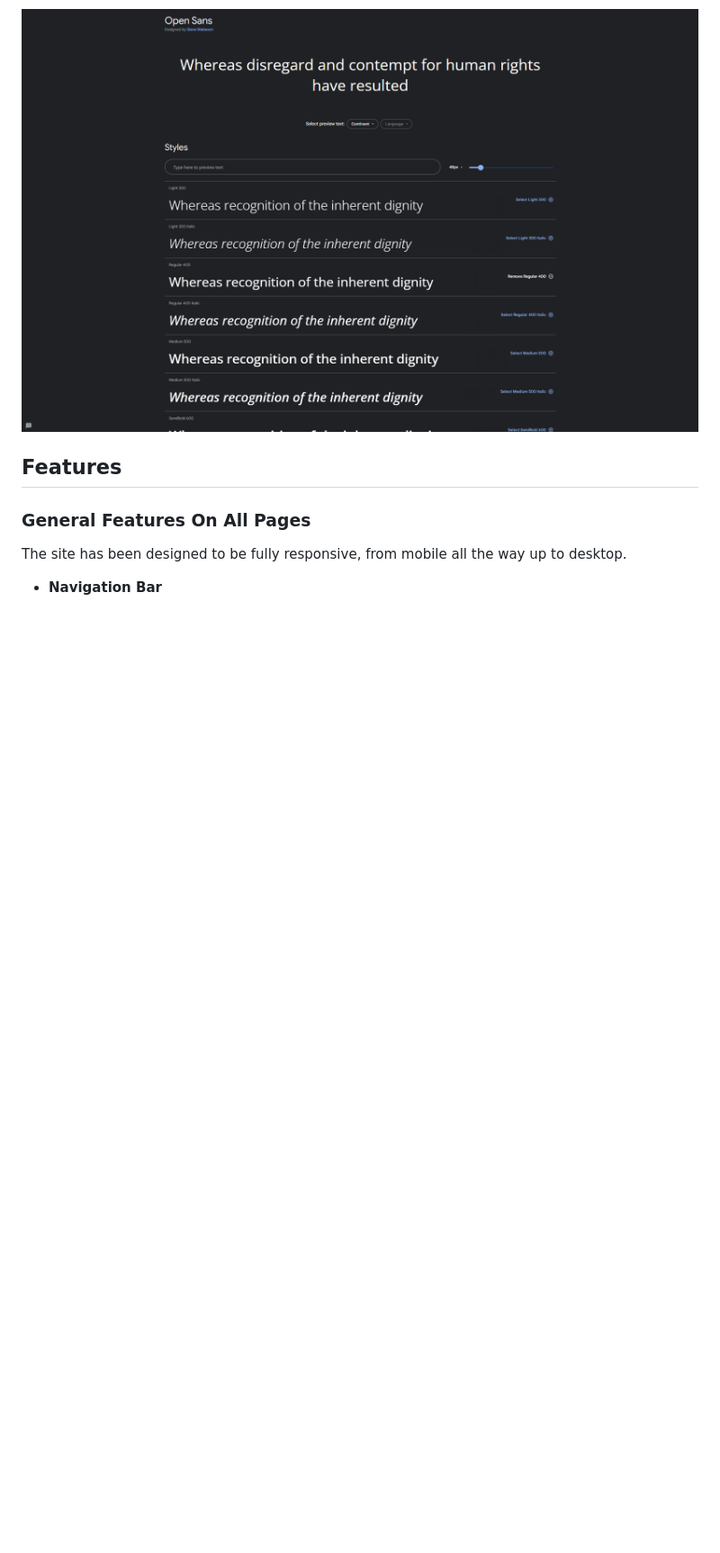
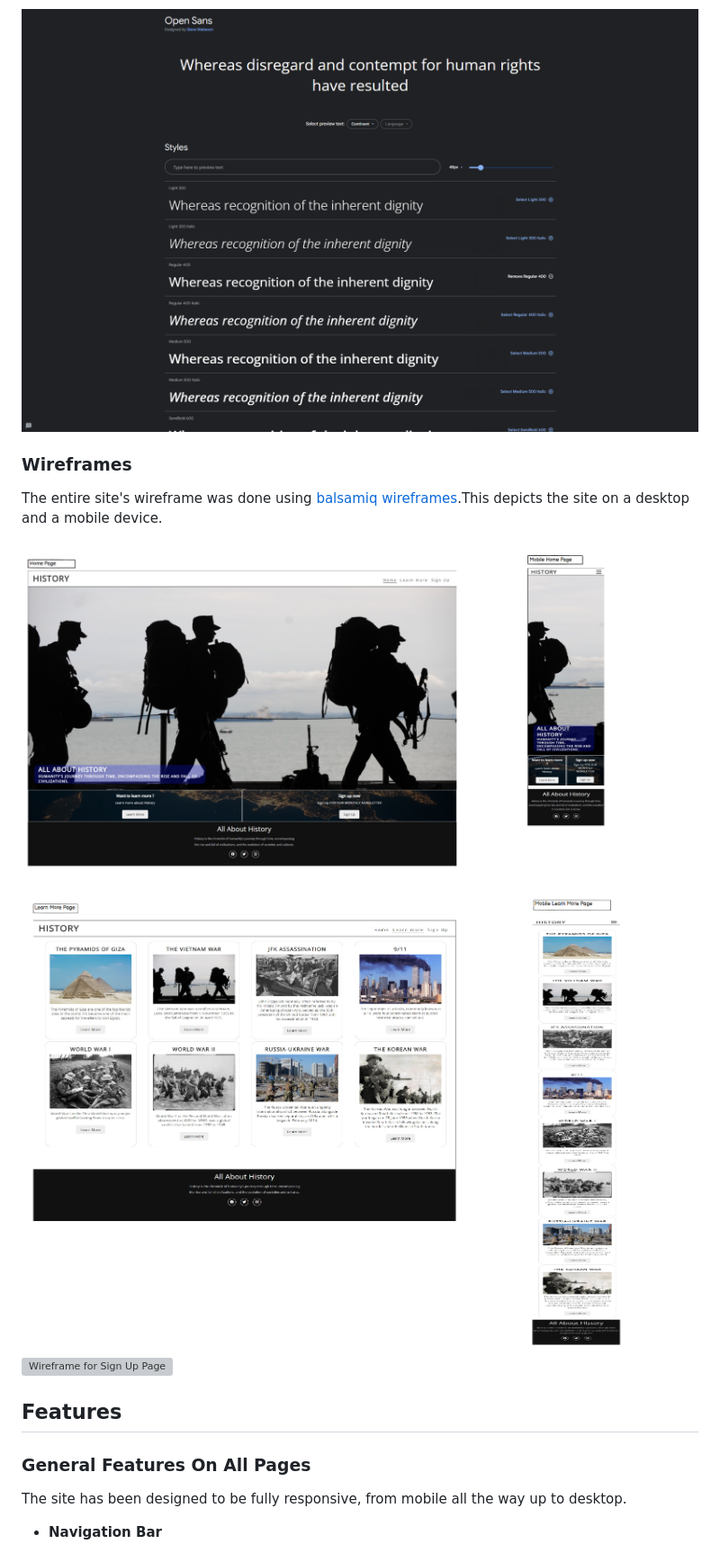
Before and after one commit to David011E/history_project, a Markdown page: README.md, the part around the change. Shown: that part at 90% size. GitHub-like rendering; pictures changed too: assets/images/home-page-wireframes.png (added), assets/images/learn-more-page-wireframes.png (added); blank space fills up the shorter version; grey boxes are pictures that could not be loaded.

Commit message:
add wireframes for readme file

```diff
--- a/README.md
+++ b/README.md
@@ -48,6 +48,14 @@ As the main focus of the site is the messages that people are sending, I have on
 Open Sans was imported from google fonts. It is a sans-serif font which is accessible friendly.
 
 ![Open Sans Font](assets/images/open-sans.png)
+
+### **Wireframes**
+
+The entire site's wireframe was done using [balsamiq wireframes](https://balsamiq.com/).This depicts the site on a desktop and a mobile device.
+
+![Wireframe for Home Page](assets/images/home-page-wireframes.png)
+![Wireframe for Learn More Page](assets/images/learn-more-page-wireframes.png)
+![Wireframe for Sign Up Page](assets/images/sign-up-page-wireframes.png)
 
 ## Features
 
```
Also changed, not shown: 1 other file.
